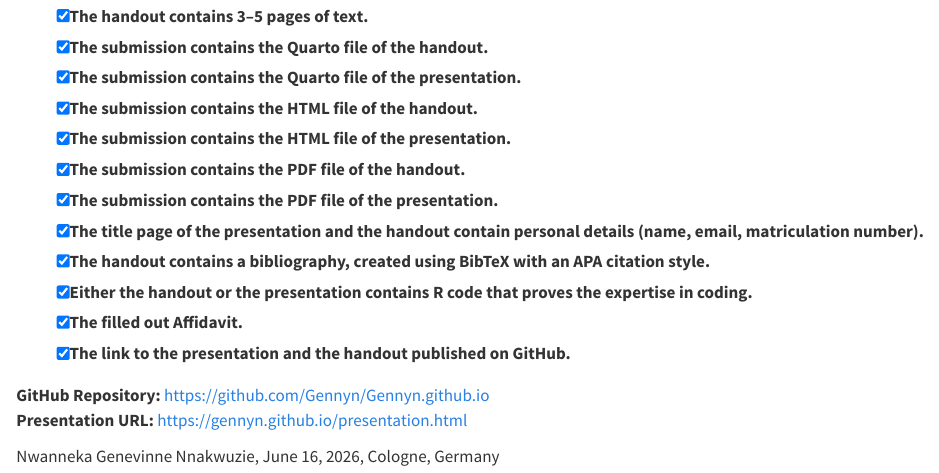
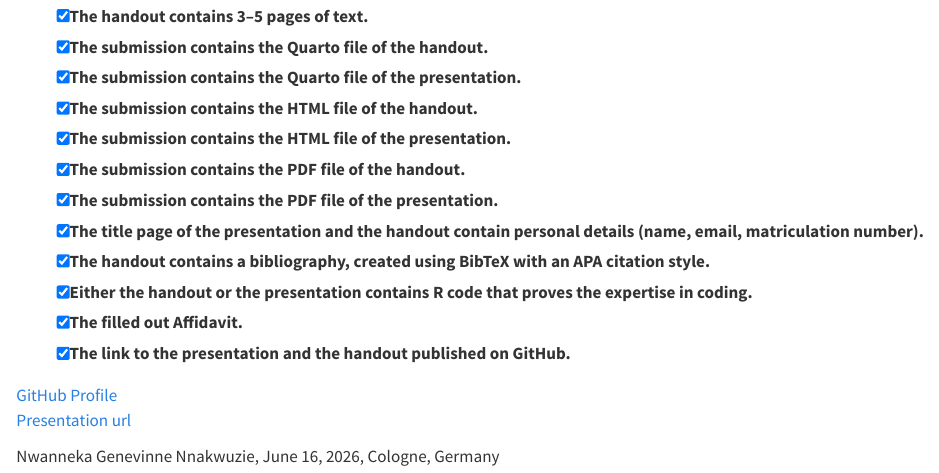
Before and after one commit to Gennyn/Gennyn.github.io, a Quarto document (handout.qmd): the page in a window 1100 px wide, from 6220 px down. Rendered offline with R 4.5, knitr and Pandoc in place of Quarto, with nearby package versions.

Commit message:
Update README with project links

```diff
--- a/handout.qmd
+++ b/handout.qmd
@@ -232,7 +232,7 @@ I acknowledge that the university may use plagiarism detection software to check
 - [x] The filled out Affidavit.
 - [x] The link to the presentation and the handout published on GitHub.
 
-**GitHub Repository:** <https://github.com/Gennyn/Gennyn.github.io> \
-**Presentation URL:** [https://gennyn.github.io/presentation.html](https://%5Byour-username%5D.github.io/%5Brepo-name%5D/presentation.html){.uri}
+[GitHub Profile](https://github.com/Gennyn) \
+[Presentation url](https://gennyn.github.io/presentation.html)
 
 Nwanneka Genevinne Nnakwuzie, June 16, 2026, Cologne, Germany
```
